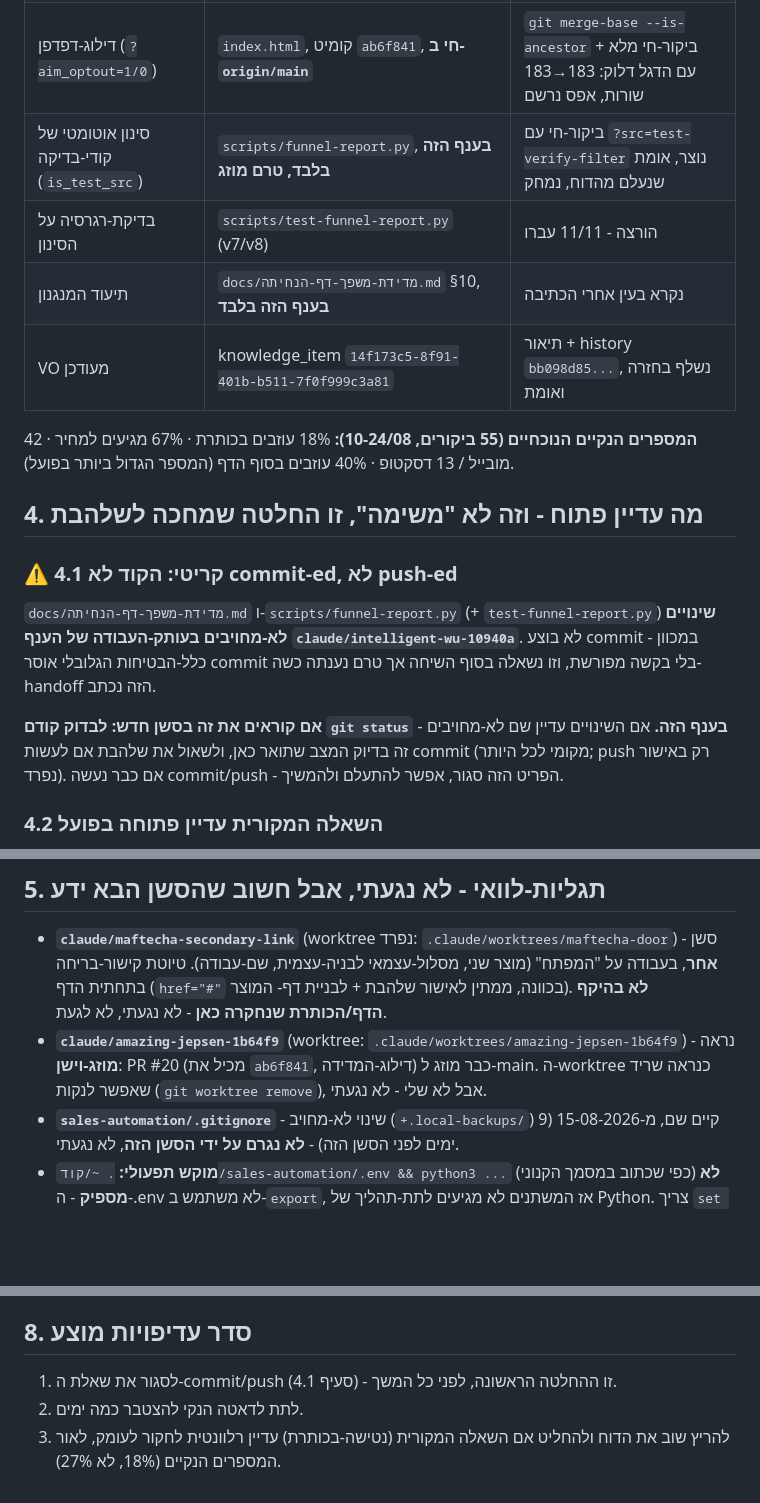
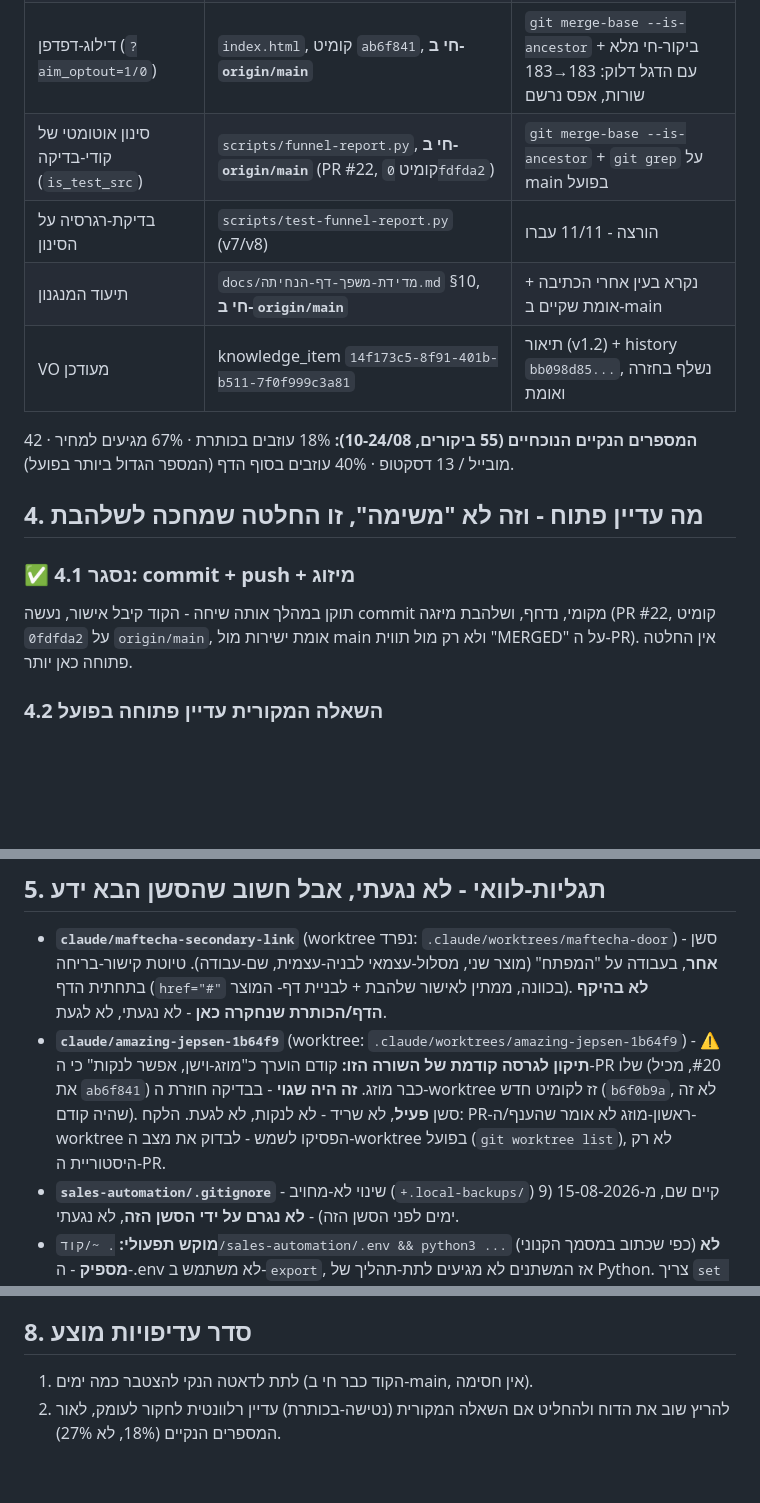
Before and after one commit to shalhevetvardi/tironot-landing, a Markdown page: docs/HANDOFF-מדידת-משפך-נטישת-כותרת-2026-08-25.md, 3 parts joined by grey strips. GitHub-like rendering; blank space fills up the shorter version.

Commit message:
docs(handoff): תיקון 3 טענות שהתיישנו - מוזג, לא ממתין
ה-handoff נכתב לפני שה-PR (#22) מוזג, ותיאר מצב שכבר לא נכון: "טרם מוזג",
"מחכה לאישור commit". תוקן לשקף את המצב האמיתי - הקוד חי ב-main.

וטעות נפרדת: amazing-jepsen-1b64f9 תואר כ"מוזג-וישן, אפשר לנקות" כי ה-PR
הראשון שלו (#20) כבר מוזג - אבל בבדיקה חוזרת ה-worktree זז לקומיט חדש,
כלומר סשן פעיל, לא שריד. תוקן + נוסף לקח: PR-ראשון-מוזג לא אומר שה-worktree
הפסיק לשמש.

Co-Authored-By: Claude Sonnet 5 <noreply@anthropic.com>

```diff
--- a/docs/HANDOFF-מדידת-משפך-נטישת-כותרת-2026-08-25.md
+++ b/docs/HANDOFF-מדידת-משפך-נטישת-כותרת-2026-08-25.md
@@ -36,27 +36,21 @@
 | 9 ביקורים (27 שורות) נמחקו מטבלת-האירועים | Airtable `tblLRaE7LV2u0LP4H` | ספירת-שורות לפני/אחרי (184→157, ואז יותר מתנועה אמיתית חדשה) |
 | גיבוי מלא של השורות שנמחקו | `~/Documents/tironot-landing-גיבויים/גיבוי-שורות-שלהבת-24-08.json` | קובץ קיים, 27 רשומות |
 | דילוג-דפדפן (`?aim_optout=1/0`) | `index.html`, קומיט `ab6f841`, **חי ב-`origin/main`** | `git merge-base --is-ancestor` + ביקור-חי מלא עם הדגל דלוק: 183→183 שורות, אפס נרשם |
-| סינון אוטומטי של קודי-בדיקה (`is_test_src`) | `scripts/funnel-report.py`, **בענף הזה בלבד, טרם מוזג** | ביקור-חי עם `?src=test-verify-filter` נוצר, אומת שנעלם מהדוח, נמחק |
+| סינון אוטומטי של קודי-בדיקה (`is_test_src`) | `scripts/funnel-report.py`, **חי ב-`origin/main`** (PR #22, קומיט `0fdfda2`) | `git merge-base --is-ancestor` + `git grep` על main בפועל |
 | בדיקת-רגרסיה על הסינון | `scripts/test-funnel-report.py` (v7/v8) | הורצה - 11/11 עברו |
-| תיעוד המנגנון | `docs/מדידת-משפך-דף-הנחיתה.md` §10, **בענף הזה בלבד** | נקרא בעין אחרי הכתיבה |
-| VO מעודכן | knowledge_item `14f173c5-8f91-401b-b511-7f0f999c3a81` | תיאור + history `bb098d85...`, נשלף בחזרה ואומת |
+| תיעוד המנגנון | `docs/מדידת-משפך-דף-הנחיתה.md` §10, **חי ב-`origin/main`** | נקרא בעין אחרי הכתיבה + אומת שקיים ב-main |
+| VO מעודכן | knowledge_item `14f173c5-8f91-401b-b511-7f0f999c3a81` | תיאור (v1.2) + history `bb098d85...`, נשלף בחזרה ואומת |
 
 **המספרים הנקיים הנוכחיים (55 ביקורים, 10-24/08):** 18% עוזבים בכותרת · 67% מגיעים
 למחיר · 42 מובייל / 13 דסקטופ · 40% עוזבים בסוף הדף (המספר הגדול ביותר בפועל).
 
 ## 4. מה עדיין פתוח - וזה לא "משימה", זו החלטה שמחכה לשלהבת
 
-### ⚠️ 4.1 קריטי: הקוד לא commit-ed, לא push-ed
+### ✅ 4.1 נסגר: commit + push + מיזוג
 
-`docs/מדידת-משפך-דף-הנחיתה.md` ו-`scripts/funnel-report.py` (+ `test-funnel-report.py`)
-**שינויים לא-מחויבים בעותק-העבודה של הענף `claude/intelligent-wu-10940a`**. לא בוצע
-commit במכוון - כלל-הבטיחות הגלובלי אוסר commit בלי בקשה מפורשת, וזו נשאלה בסוף
-השיחה אך טרם נענתה כשה-handoff הזה נכתב.
-
-**אם קוראים את זה בסשן חדש: לבדוק קודם `git status` בענף הזה.** אם השינויים עדיין
-שם לא-מחויבים - זה בדיוק המצב שתואר כאן, ולשאול את שלהבת אם לעשות commit (מקומי
-לכל היותר; push רק באישור נפרד). אם כבר נעשה commit/push - הפריט הזה סגור, אפשר
-להתעלם ולהמשיך.
+תוקן במהלך אותה שיחה - הקוד קיבל אישור, נעשה commit מקומי, נדחף, ושלהבת מיזגה
+(PR #22, קומיט `0fdfda2` על `origin/main`, אומת ישירות מול main ולא רק מול תווית
+"MERGED" על ה-PR). אין החלטה פתוחה כאן יותר.
 
 ### 4.2 השאלה המקורית עדיין פתוחה בפועל
 
@@ -81,8 +75,11 @@ commit במכוון - כלל-הבטיחות הגלובלי אוסר commit בל
   טיוטת קישור-בריחה בתחתית הדף (`href="#"` בכוונה, ממתין לאישור שלהבת + לבניית דף-
   המוצר). **לא בהיקף הדף/הכותרת שנחקרה כאן** - לא נגעתי, לא לגעת.
 - **`claude/amazing-jepsen-1b64f9`** (worktree: `.claude/worktrees/amazing-jepsen-1b64f9`) -
-  נראה **מוזג-וישן**: PR #20 (מכיל את `ab6f841`, דילוג-המדידה) כבר מוזג ל-main.
-  ה-worktree כנראה שריד שאפשר לנקות (`git worktree remove`), אבל לא שלי - לא נגעתי.
+  ⚠️ **תיקון לגרסה קודמת של השורה הזו:** קודם הוערך כ"מוזג-וישן, אפשר לנקות" כי
+  ה-PR שלו (#20, מכיל את `ab6f841`) כבר מוזג. **זה היה שגוי** - בבדיקה חוזרת ה-worktree
+  זז לקומיט חדש (`b6f0b9a`, לא זה שהיה קודם). סשן **פעיל**, לא שריד - לא לנקות, לא
+  לגעת. הלקח: PR-ראשון-מוזג לא אומר שהענף/ה-worktree הפסיקו לשמש - לבדוק את מצב
+  ה-worktree בפועל (`git worktree list`), לא רק היסטוריית ה-PR.
 - **`sales-automation/.gitignore`** - שינוי לא-מחויב (`+.local-backups/`) קיים שם,
   מ-15-08-2026 (9 ימים לפני הסשן הזה) - **לא נגרם על ידי הסשן הזה**, לא נגעתי.
 - **מוקש תפעולי:** `. ~/קוד/sales-automation/.env && python3 ...` (כפי שכתוב במסמך
@@ -105,7 +102,6 @@ set -a && . ~/קוד/sales-automation/.env && set +a && python3 scripts/funnel-r
 
 ## 8. סדר עדיפויות מוצע
 
-1. לסגור את שאלת ה-commit/push (סעיף 4.1) - זו ההחלטה הראשונה, לפני כל המשך.
-2. לתת לדאטה הנקי להצטבר כמה ימים.
-3. להריץ שוב את הדוח ולהחליט אם השאלה המקורית (נטישה-בכותרת) עדיין רלוונטית
+1. לתת לדאטה הנקי להצטבר כמה ימים (הקוד כבר חי ב-main, אין חסימה).
+2. להריץ שוב את הדוח ולהחליט אם השאלה המקורית (נטישה-בכותרת) עדיין רלוונטית
    לחקור לעומק, לאור המספרים הנקיים (18%, לא 27%).
```
